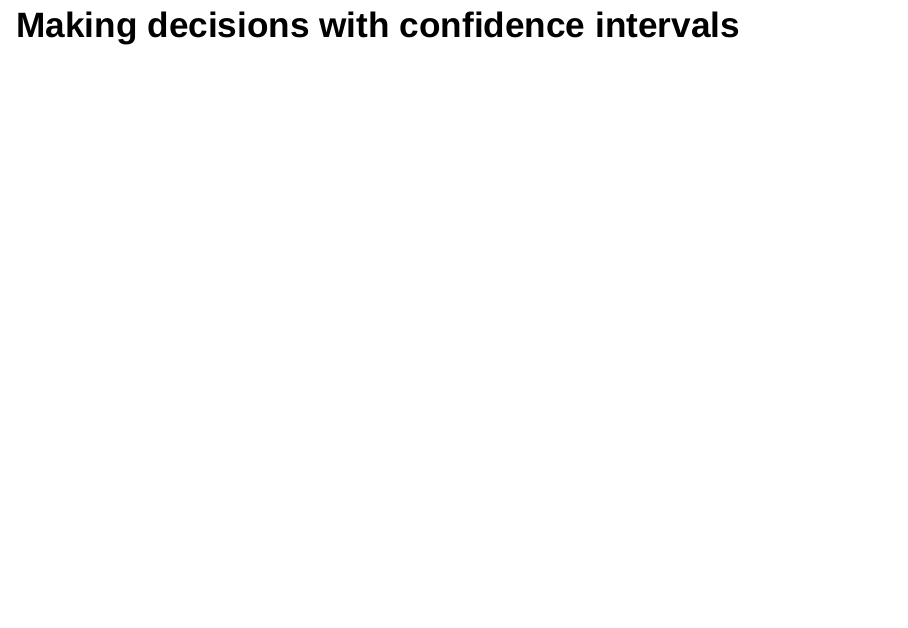
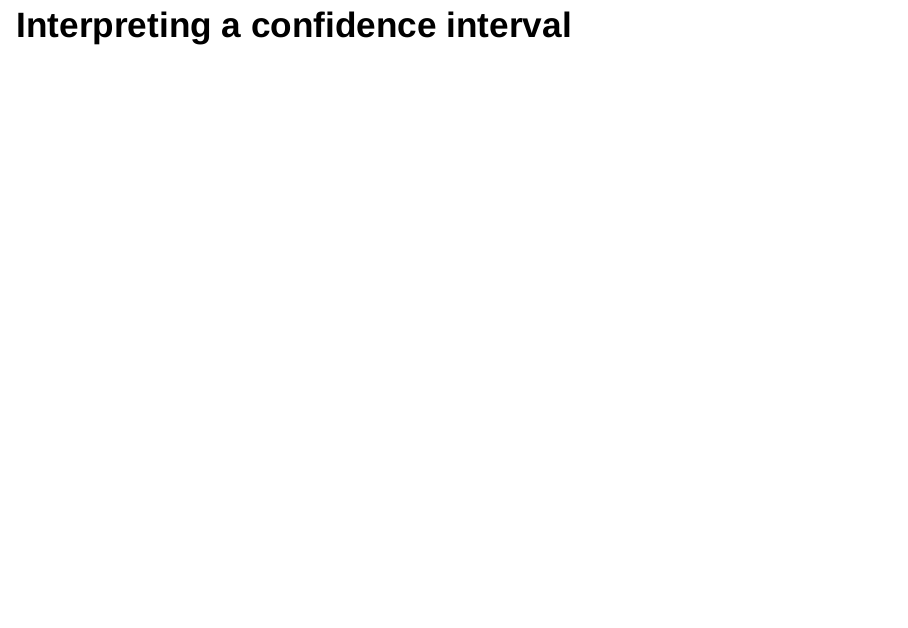
Before and after one commit to Mason-DataMaterials/math-141, an R Markdown document (assets/week-07/07B-CIs-for-props.Rmd): page 17 of 23 before the commit and page 17 of 24 after it. Rendered offline with R 4.5, knitr and Pandoc, with nearby package versions; drawn as Slidy slides in place of the format the file asks for; code that draws random numbers runs with fixed seeds of ours; some code elsewhere in the file could not run offline.

Commit message:
add in interpretation slide

````diff
--- a/assets/week-07/07B-CIs-for-props.Rmd
+++ b/assets/week-07/07B-CIs-for-props.Rmd
@@ -183,6 +183,7 @@ qplot(x = p_hats, geom = "density", adjust = 1.7) +
   stat_function(fun = dnorm, args = c(mean = p, sd = sqrt((p*(1-p))/n)), col = "tomato")
 ```
 
+# Interpreting a confidence interval
 
 # Making decisions with confidence intervals
 
````
Also changed, not shown: assets/week-07/07B-CIs-for-props.html.
